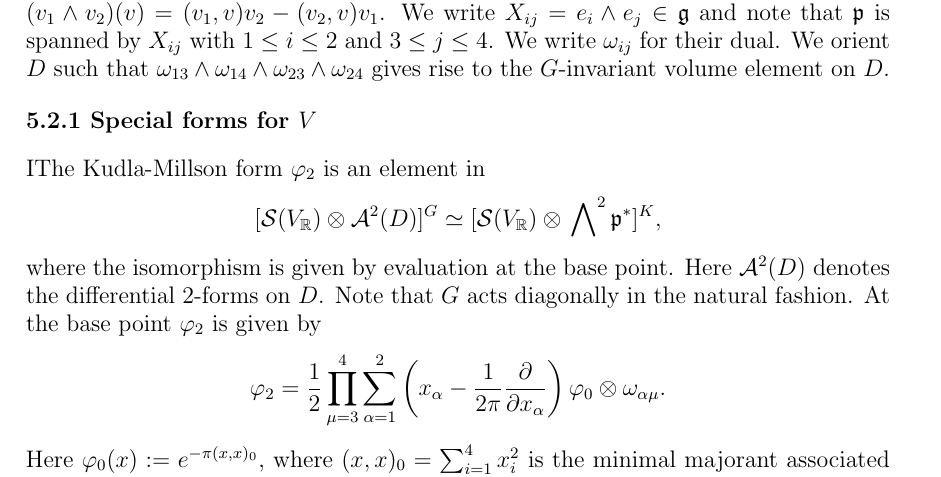
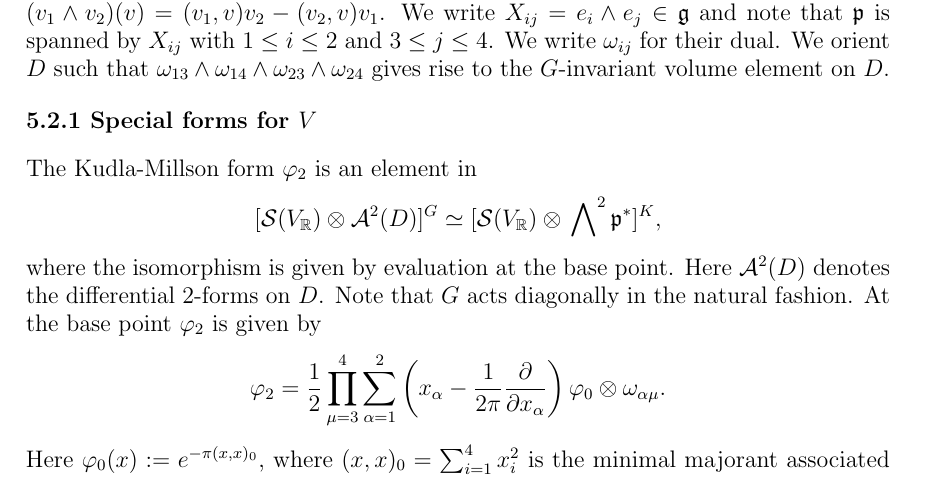
Before and after one commit to BooksHTML/gitpractice, a LaTeX paper (funke-millson-master.tex, which reads oscarlevin.tex): part of page 17 of 37, cut so that both start at the same text. Compiled offline with pdfLaTeX.

Commit message:
fixed a typo

```diff
--- a/oscarlevin.tex
+++ b/oscarlevin.tex
@@ -44,7 +44,7 @@ Let $\mathfrak{g} $ be the Lie algebra of $G$ and $\mathfrak{g}= \mathfrak{k} \o
 \\[12pt]
 \textbf{5.2.1 Special forms for $V$}
 \\[10pt]
-IThe Kudla-Millson form $\varphi_2$ is an element in
+The Kudla-Millson form $\varphi_2$ is an element in
 \[
  [\calS(V_{\R}) \otimes \calA^2(D)]^G\simeq
 [\calS(V_{\R}) \otimes \wwedge{2} \mathfrak{p}^{\ast}]^K,
```
